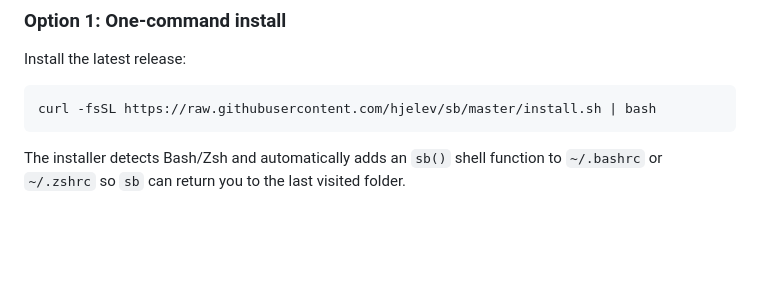
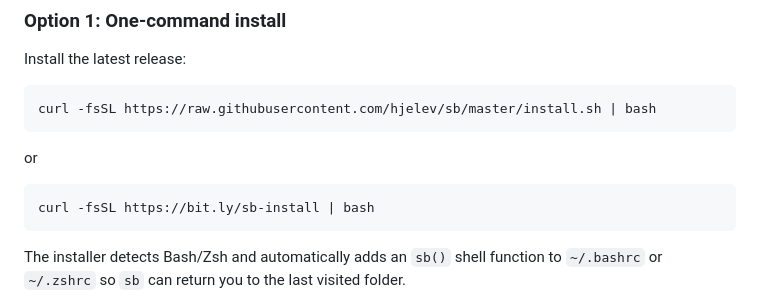
Before and after one commit to hjelev/sb, a Markdown page: README.md, the part around the change. GitHub-like rendering; blank space fills up the shorter version.

Commit message:
add url shortener for insdtaller

````diff
--- a/README.md
+++ b/README.md
@@ -33,6 +33,10 @@ Install the latest release:
 
 ```bash
 curl -fsSL https://raw.githubusercontent.com/hjelev/sb/master/install.sh | bash
+```
+or
+```bash
+curl -fsSL https://bit.ly/sb-install | bash
 ```
 
 The installer detects Bash/Zsh and automatically adds an `sb()` shell function
````
